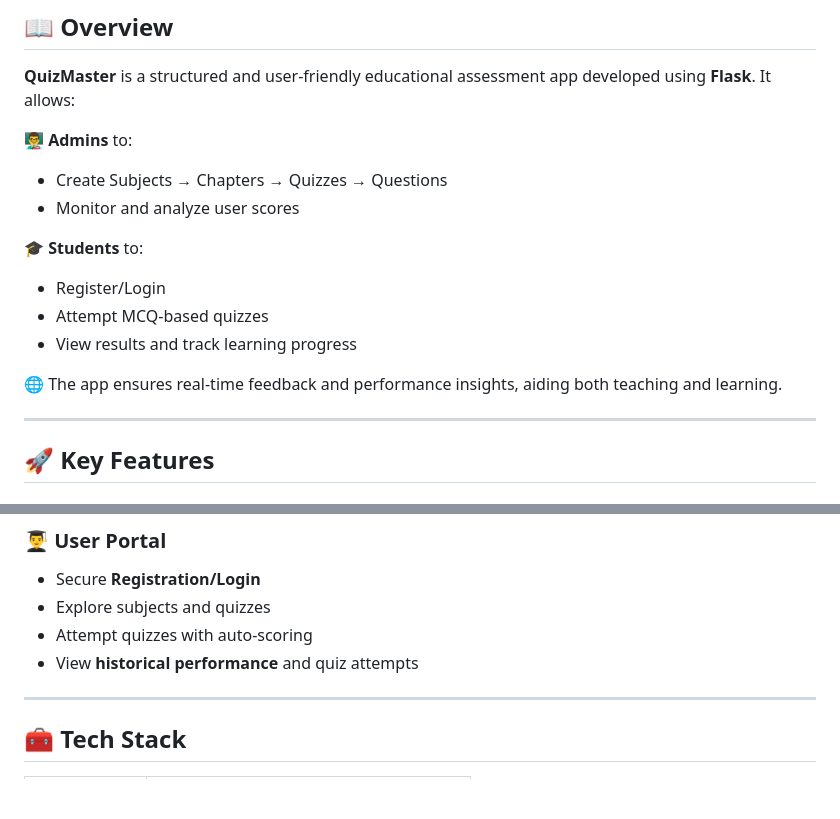
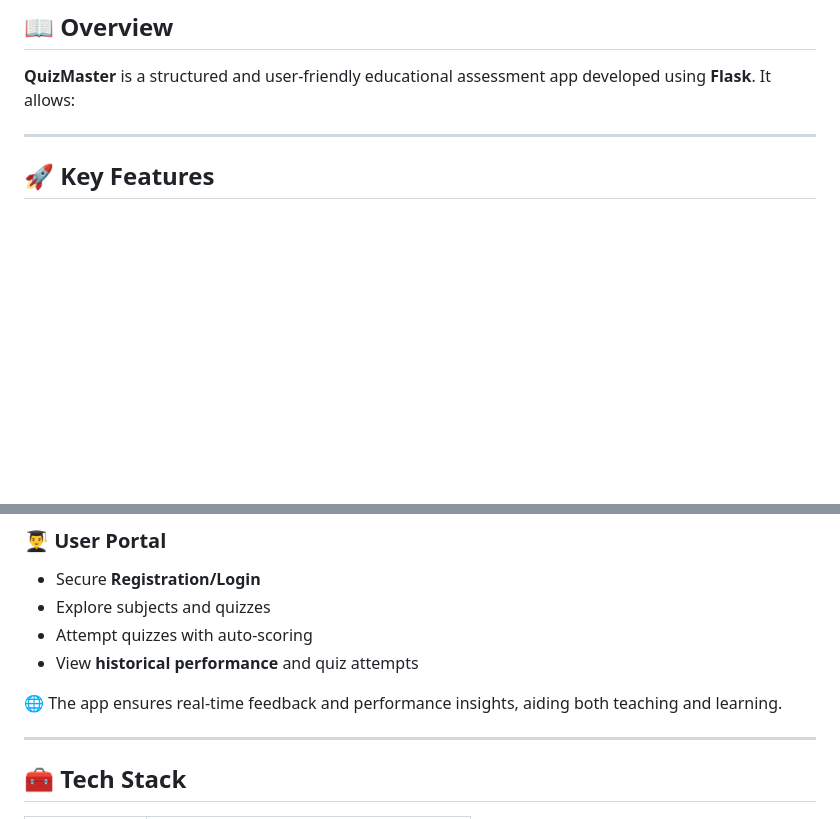
Before and after one commit to repo-sumit/MAD_1, a Markdown page: README.md, 2 parts joined by grey strips. GitHub-like rendering; blank space fills up the shorter version.

```diff
--- a/README.md
+++ b/README.md
@@ -5,17 +5,6 @@
 ## 📖 Overview
 
 **QuizMaster** is a structured and user-friendly educational assessment app developed using **Flask**. It allows:
-
-👨‍🏫 **Admins** to:
-- Create Subjects → Chapters → Quizzes → Questions
-- Monitor and analyze user scores
-
-🎓 **Students** to:
-- Register/Login
-- Attempt MCQ-based quizzes
-- View results and track learning progress
-
-🌐 The app ensures real-time feedback and performance insights, aiding both teaching and learning.
 
 ---
 
@@ -36,6 +25,8 @@
 - Explore subjects and quizzes
 - Attempt quizzes with auto-scoring
 - View **historical performance** and quiz attempts
+
+🌐 The app ensures real-time feedback and performance insights, aiding both teaching and learning.
 
 ---
 
```
